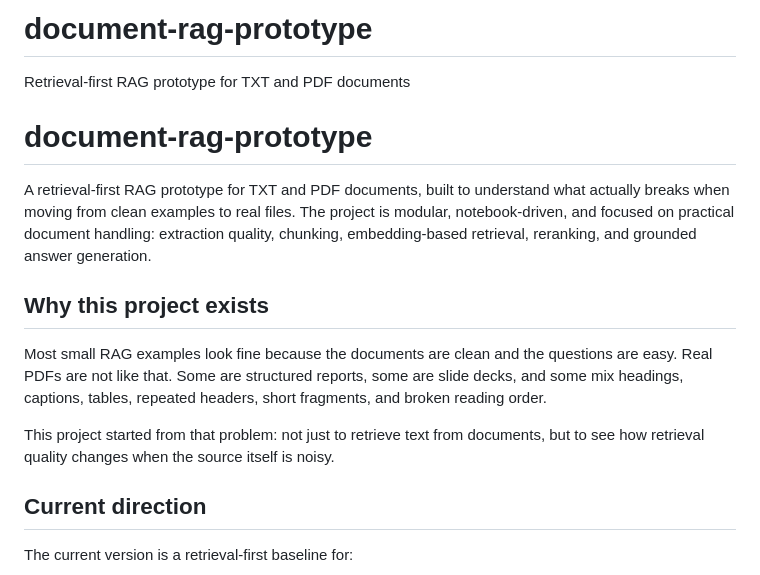
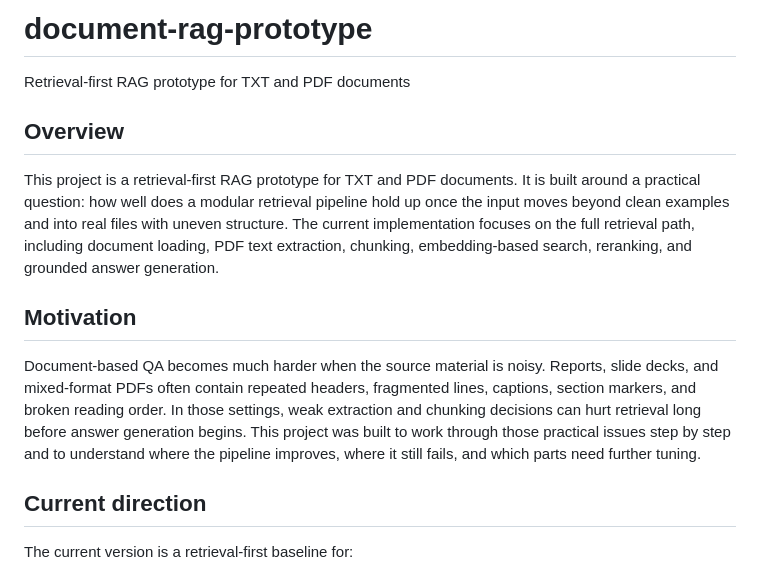
Before and after one commit to saksham6/document-rag-prototype, a Markdown page: README.md, the part around the change. Drawn GitHub-style.

```diff
--- a/README.md
+++ b/README.md
@@ -1,16 +1,13 @@
 # document-rag-prototype
 Retrieval-first RAG prototype for TXT and PDF documents
 
+## Overview
 
-# document-rag-prototype
+This project is a retrieval-first RAG prototype for TXT and PDF documents. It is built around a practical question: how well does a modular retrieval pipeline hold up once the input moves beyond clean examples and into real files with uneven structure. The current implementation focuses on the full retrieval path, including document loading, PDF text extraction, chunking, embedding-based search, reranking, and grounded answer generation.
 
-A retrieval-first RAG prototype for TXT and PDF documents, built to understand what actually breaks when moving from clean examples to real files. The project is modular, notebook-driven, and focused on practical document handling: extraction quality, chunking, embedding-based retrieval, reranking, and grounded answer generation.
+## Motivation
 
-## Why this project exists
-
-Most small RAG examples look fine because the documents are clean and the questions are easy. Real PDFs are not like that. Some are structured reports, some are slide decks, and some mix headings, captions, tables, repeated headers, short fragments, and broken reading order.
-
-This project started from that problem: not just to retrieve text from documents, but to see how retrieval quality changes when the source itself is noisy.
+Document-based QA becomes much harder when the source material is noisy. Reports, slide decks, and mixed-format PDFs often contain repeated headers, fragmented lines, captions, section markers, and broken reading order. In those settings, weak extraction and chunking decisions can hurt retrieval long before answer generation begins. This project was built to work through those practical issues step by step and to understand where the pipeline improves, where it still fails, and which parts need further tuning.
 
 ## Current direction
 
```
